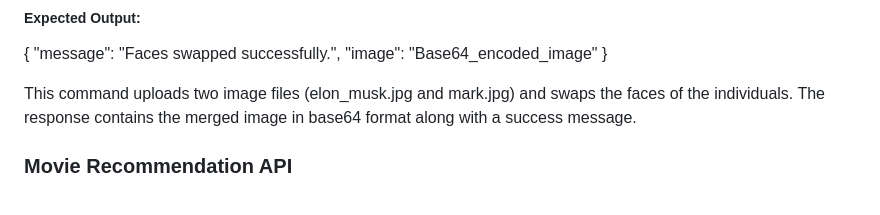
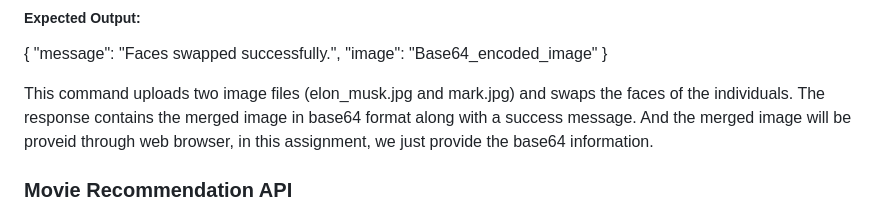
Before and after one commit to cse364-unist/projects-group7, a Markdown page: README.md, the part around the change. Drawn GitHub-style.

```diff
--- a/README.md
+++ b/README.md
@@ -40,6 +40,7 @@ Note: Replace http://localhost:8080 with the appropriate server address
 }
 
 This command uploads two image files (elon_musk.jpg and mark.jpg) and swaps the faces of the individuals. The response contains the merged image in base64 format along with a success message.
+And the merged image will be proveid through web browser, in this assignment, we just provide the base64 information.
 ### Movie Recommendation API
 
 This repository contains the code for a movie recommendation system that recommends movies based on seasons, genres, and rankings.
```
